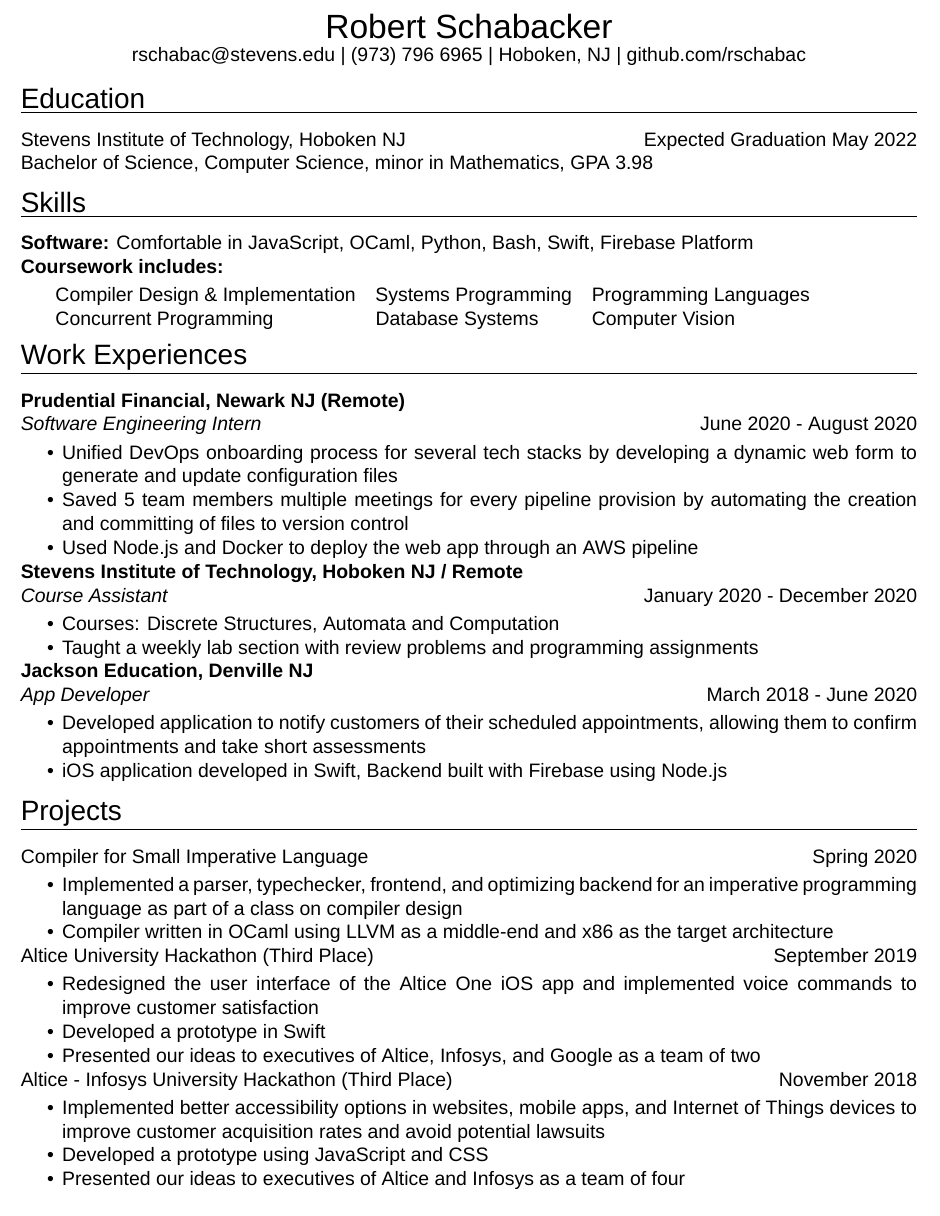
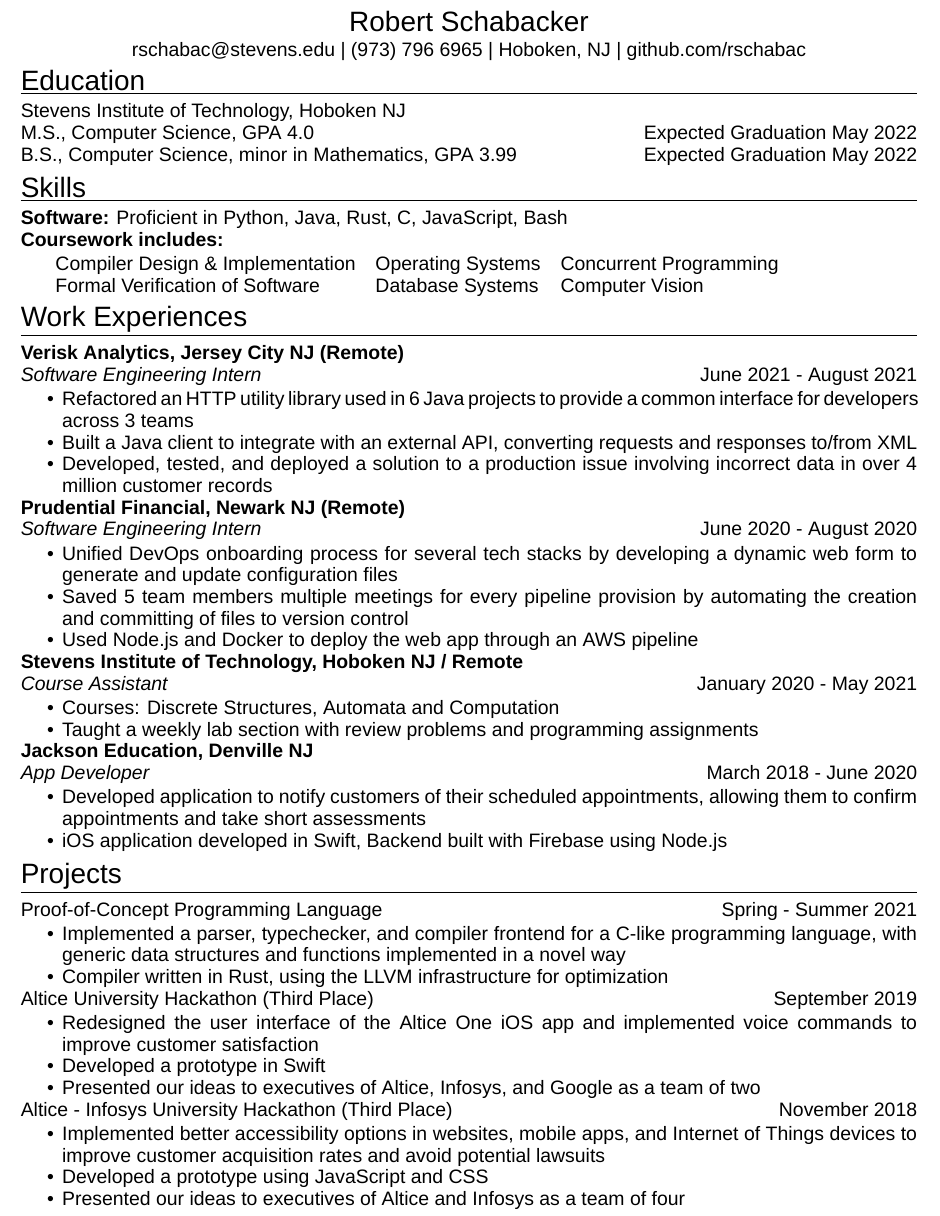
Before and after one commit to rschabac/resume, a LaTeX CV (files/Schabacker_Robert_Resume.tex): part of the page, cut so that both start at the same text. Compiled offline with XeLaTeX; a missing font is replaced by an installed copy or a similar font.

Commit message:
added verisk internship and g2w

```diff
--- a/files/Schabacker_Robert_Resume.tex
+++ b/files/Schabacker_Robert_Resume.tex
@@ -13,9 +13,10 @@
 \usepackage{fontspec}
 \defaultfontfeatures{Mapping=tex-text,Scale=MatchLowercase}
 \setmainfont{Arial}
-\renewcommand{\baselinestretch}{0.8}%can change this to change spacing between lines
+\renewcommand{\baselinestretch}{0.73}%can change this to change spacing between lines
 %\setlength{\parskip}{0cm minus1mm}
-\newcommand \spacingBetweenHeadings {0.5em}
+\newcommand \spacingBetweenHeadings {0.3em}
+\newcommand \spacingAfterHeadings {0.5em}
 
 \title{Resume}
 \author{Robert Schabacker}
@@ -25,10 +26,11 @@
 \begin{document}
 
 \begin{center}
-{\Huge Robert Schabacker\par}
+{\huge Robert Schabacker\par}
+\vspace{0.3em}
 {\Large rschabac@stevens.edu  |  (973) 796 6965  |  Hoboken, NJ  |  github.com/rschabac\par}
 \end{center}
-\vspace{-0.7em}
+\vspace{-1.3em}
 \vspace{\spacingBetweenHeadings}
 
 \noindent
@@ -36,13 +38,17 @@
 \vspace{0.1em}
 \hrule
 \Large
-\vspace{1em}
+\vspace{\spacingAfterHeadings}
 \noindent
-Stevens Institute of Technology, Hoboken NJ
+Stevens Institute of Technology, Hoboken NJ\\
+M.S., Computer Science, GPA 4.0
 \hfill
 Expected Graduation May 2022\\
-%GPA: 3.983 \hspace{0.7cm} Dean's List\\
-Bachelor of Science, Computer Science, minor in Mathematics, GPA 3.98
+B.S., Computer Science, minor in Mathematics, GPA 3.99
+\hfill
+Expected Graduation May 2022
+
+
 
 \vspace{\spacingBetweenHeadings}
 
@@ -51,14 +57,15 @@
 \vspace{0.1em}
 \hrule
 \Large
-\vspace{1em}
+\vspace{\spacingAfterHeadings}
 \noindent
-\textbf{Software:} Comfortable in JavaScript, OCaml, Python, Bash, Swift, Firebase Platform\\
+\textbf{Software:} Proficient in Python, Java, Rust, C, JavaScript, Bash\\
 \textbf{Coursework includes:}\\
 \vskip -0.3 cm
 \begin{tabular}{ l l l }
-Compiler Design \& Implementation & Systems Programming & Programming Languages\\
-Concurrent Programming            & Database Systems	& Computer Vision\\
+%other options: 392, 496, 631, 576 (once started)
+Compiler Design \& Implementation & Operating Systems   & Concurrent Programming\\
+Formal Verification of Software   & Database Systems	& Computer Vision\\
 \end{tabular}
 
 \vspace{\spacingBetweenHeadings}
@@ -68,7 +75,26 @@
 \vspace{0.1em}
 \hrule
 \Large
-\vspace{1em}
+\vspace{\spacingAfterHeadings}
+
+\noindent
+\textbf{Verisk Analytics, Jersey City NJ (Remote)}\\
+\textit{Software Engineering Intern}
+\hfill
+June 2021 - August 2021\\
+\vspace{-1em}
+\begin{itemize}
+%vcs-http-util refactor
+\item Refactored an HTTP utility library used in 6 Java projects to provide a common interface for developers across 3 teams
+%locator xml (client library for accessing an external API)
+\item Built a Java client to integrate with an external API, converting requests and responses to/from XML
+%nmvtis historical update
+\item Developed, tested, and deployed a solution to a production issue involving incorrect data in over 4 million customer records
+
+
+
+\end{itemize}
+
 \noindent
 \textbf{Prudential Financial, Newark NJ (Remote)}\\
 \textit{Software Engineering Intern}
@@ -81,11 +107,12 @@
 \item Used Node.js and Docker to deploy the web app through an AWS pipeline
 \end{itemize}
 
+%TODO 516 TA
 \noindent
 \textbf{Stevens Institute of Technology, Hoboken NJ / Remote}\\
 \textit{Course Assistant}
 \hfill
-January 2020 - December 2020\\
+January 2020 - May 2021\\
 \vspace{-1em}
 \begin{itemize}
 \item Courses: Discrete Structures, Automata and Computation
@@ -112,7 +139,11 @@
 \vspace{0.1em}
 \hrule
 \Large
-\vspace{1em}
+\vspace{\spacingAfterHeadings}
+
+
+\iffalse %516 Project
+
 \noindent
 Compiler for Small Imperative Language
 \hfill
@@ -122,6 +153,21 @@
 \item Implemented a parser, typechecker, frontend, and optimizing backend for an imperative programming language as part of a class on compiler design
 \item Compiler written in OCaml using LLVM as a middle-end and x86 as the target architecture
 \end{itemize}
+
+\fi
+
+\noindent
+Proof-of-Concept Programming Language
+\hfill
+Spring - Summer 2021\\
+\vspace{-1em}
+\begin{itemize}
+\item Implemented a parser, typechecker, and compiler frontend for a C-like programming language, with generic data structures and functions implemented in a novel way
+\item Compiler written in Rust, using the LLVM infrastructure for optimization
+\end{itemize}
+
+%Could add 562 EMF query processor and 492 file system project
+
 
 \noindent
 Altice University Hackathon (Third Place)
```
Also changed, not shown: files/Schabacker_Robert_Resume.pdf, 3 other files.
